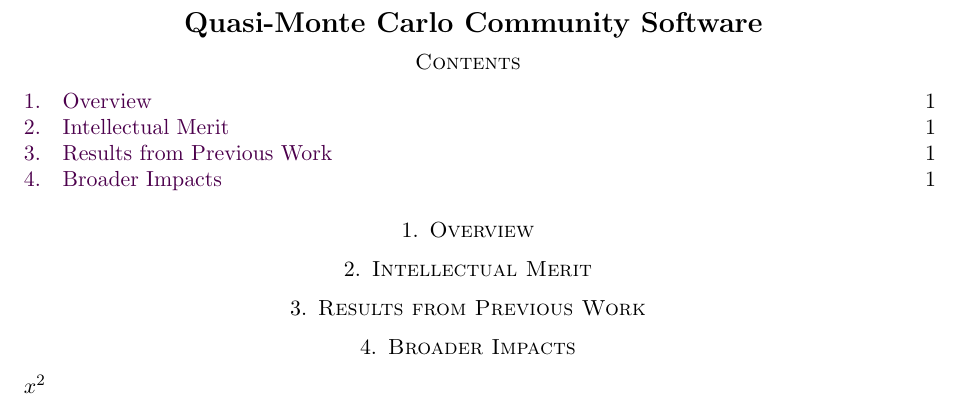
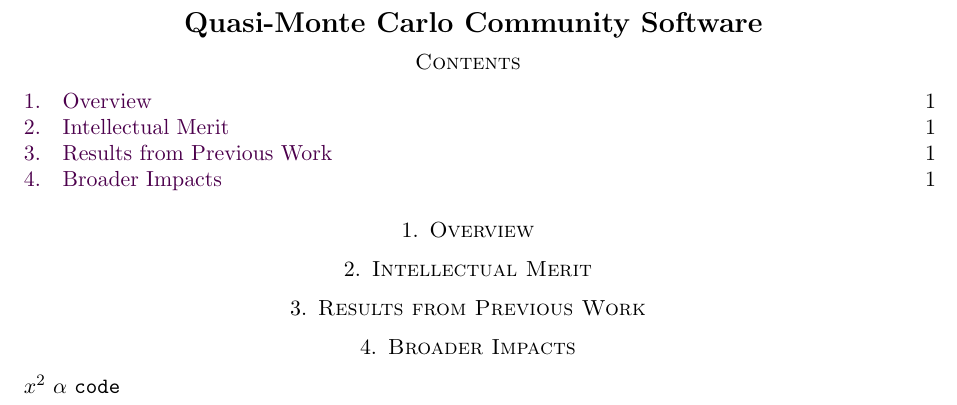
Before and after one commit to fjhickernell/NSF_2020_CDSE_MSS, a LaTeX paper (NSFQMCSoftware2020Sep.tex): part of the page, cut so that both start at the same text. Compiled offline with pdfLaTeX; a missing bibliography style is replaced by a similar one.

Commit message:
Home computer update

```diff
--- a/NSFQMCSoftware2020Sep.tex
+++ b/NSFQMCSoftware2020Sep.tex
@@ -363,7 +363,7 @@ Quasi-Monte Carlo Community Software\\
 \section{Broader Impacts}
 
 
-$x^2$
+$x^2$  $\alpha$  \texttt{code}
 
 \newpage
 \clearpage
```
